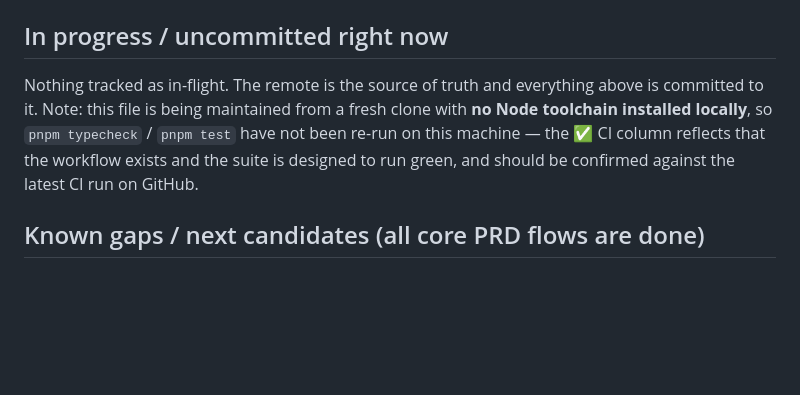
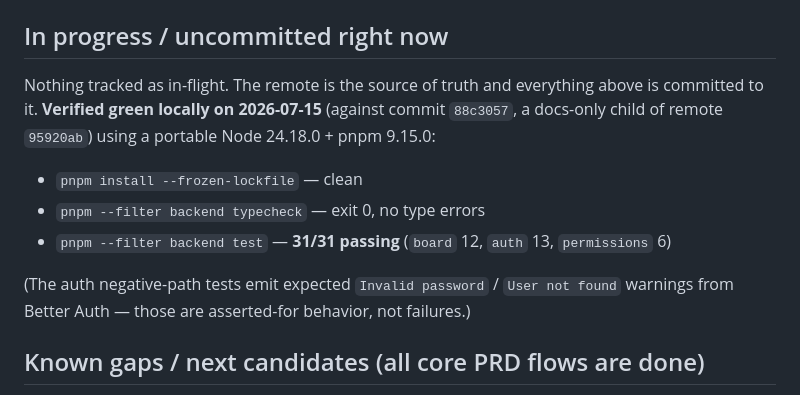
Before and after one commit to Mohammed-Ayman-Albilaly/Scrum-Board, a Markdown page: PROGRESS.md, the part around the change. Rendered like a GitHub page; blank space fills up the shorter version.

Commit message:
docs: record test suite verified green (31/31)
Ran typecheck + vitest locally via portable Node 24.18.0 / pnpm 9.15.0:
typecheck exit 0, 31/31 tests passing. Updates PROGRESS.md to reflect the
suite was actually executed, not just assumed green.

Co-Authored-By: Claude Opus 4.8 <noreply@anthropic.com>

```diff
--- a/PROGRESS.md
+++ b/PROGRESS.md
@@ -53,10 +53,15 @@ column is the natural future extension.
 ## In progress / uncommitted right now
 
 Nothing tracked as in-flight. The remote is the source of truth and everything above is
-committed to it. Note: this file is being maintained from a fresh clone with **no Node
-toolchain installed locally**, so `pnpm typecheck` / `pnpm test` have not been re-run on
-this machine — the ✅ CI column reflects that the workflow exists and the suite is designed
-to run green, and should be confirmed against the latest CI run on GitHub.
+committed to it. **Verified green locally on 2026-07-15** (against commit `88c3057`, a
+docs-only child of remote `95920ab`) using a portable Node 24.18.0 + pnpm 9.15.0:
+
+- `pnpm install --frozen-lockfile` — clean
+- `pnpm --filter backend typecheck` — exit 0, no type errors
+- `pnpm --filter backend test` — **31/31 passing** (`board` 12, `auth` 13, `permissions` 6)
+
+(The auth negative-path tests emit expected `Invalid password` / `User not found` warnings
+from Better Auth — those are asserted-for behavior, not failures.)
 
 ## Known gaps / next candidates (all core PRD flows are done)
 
```
